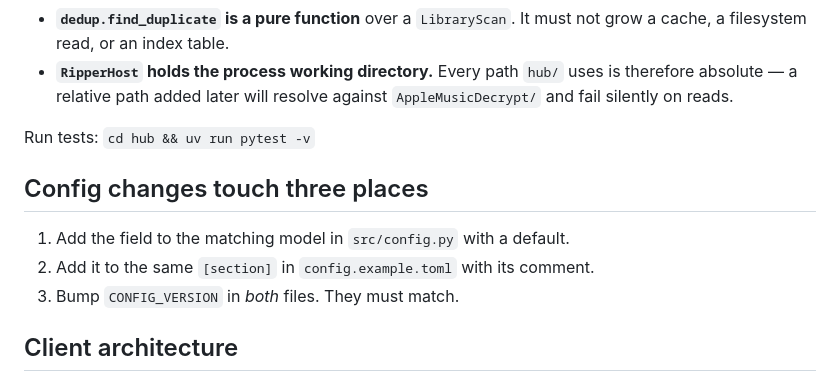
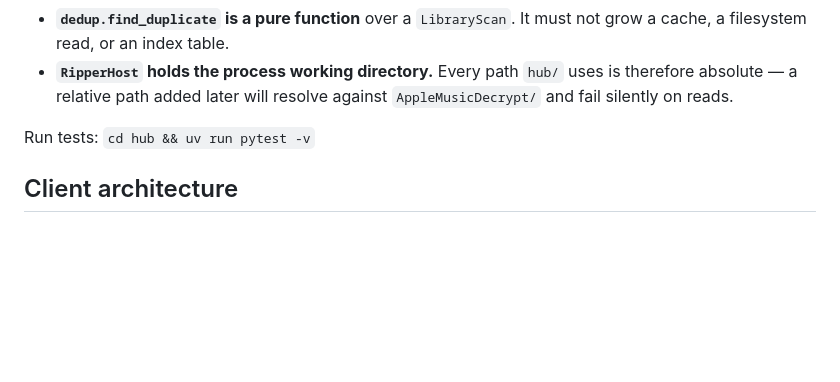
Before and after one commit to lqvp/amdl_extend, a Markdown page: AGENTS.md, the part around the change. GitHub-like rendering; blank space fills up the shorter version.

Commit message:
docs: drop the config-change checklist that lives only upstream
`## Config changes touch three places` gave a three-step procedure for editing
`src/config.py`, `config.example.toml` and `CONFIG_VERSION`. All three live in
AppleMusicDecrypt, which this repository tracks zero files of: the build clones it
at a pinned commit and `.gitignore` excludes the tree as a whole, so an edit made to
any of them cannot reach the image. The checklist described work that cannot be done
here.

It also contradicted the paragraph eight lines above, which states that an edit made
in a local `AppleMusicDecrypt/` or `wrapper/` cannot reach the image and that
`git status` will not report it. Two statements in one file, one an instruction and
the other its refutation -- and the instruction is the one that reads as actionable.

Nothing pointed at the section: searching the markdown and the python for its
heading and for `CONFIG_VERSION` returns only the section itself, so no comment,
docstring or test is left referring to a step that no longer appears.

The distinction that decided it is procedure versus description. `## Client
architecture` stays, because knowing that the DI is `creart`, that the TUI is
prompt_toolkit and that there are two decryption paths is context for reading the
vendor tree from here; it tells the reader what the client *is*, not what to change
in this repository.

No code changed.

647 passed.

```diff
--- a/AGENTS.md
+++ b/AGENTS.md
@@ -69,12 +69,6 @@ and re-run.
   `AppleMusicDecrypt/` and fail silently on reads.
 
 Run tests: `cd hub && uv run pytest -v`
-
-## Config changes touch three places
-
-1. Add the field to the matching model in `src/config.py` with a default.
-2. Add it to the same `[section]` in `config.example.toml` with its comment.
-3. Bump `CONFIG_VERSION` in *both* files. They must match.
 
 ## Client architecture
 
```
